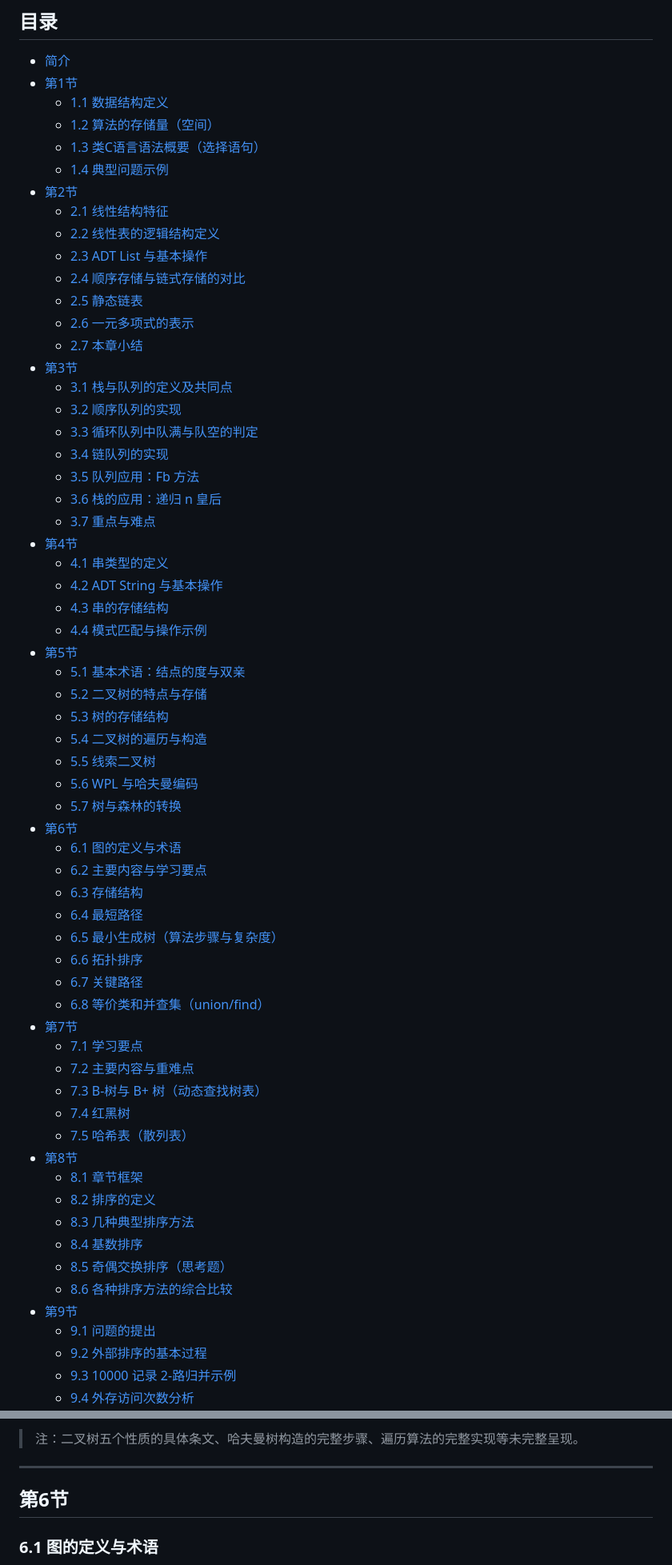
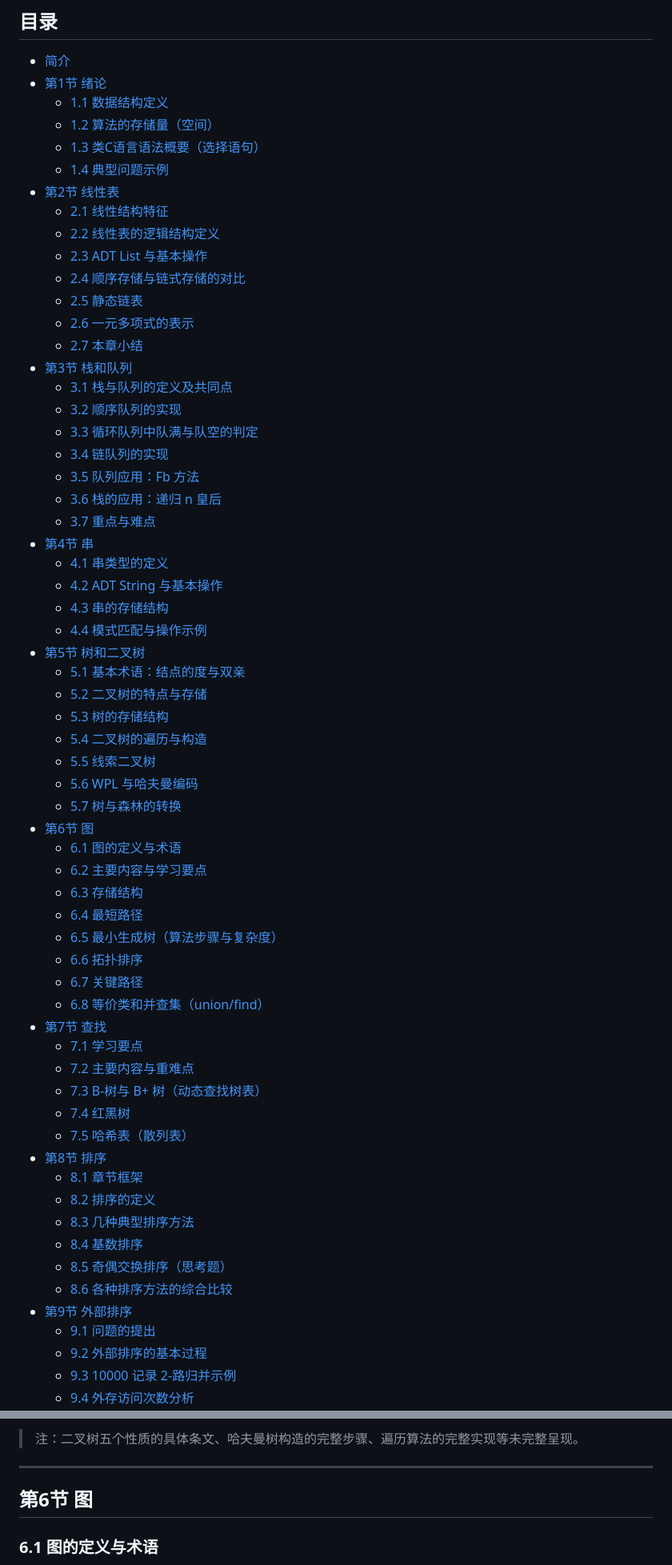
Before and after one commit to DenJeb/Personal-Learning-Note, a Markdown page: 数据结构/数据结构.md, 2 parts joined by grey strips. Shown at 80% size. Drawn GitHub-style.

```diff
--- a/数据结构/数据结构.md
+++ b/数据结构/数据结构.md
@@ -3,12 +3,12 @@
 ## 目录
 
 - [简介](#intro)
-- [第1节](#1)
+- [第1节 绪论](#1)
   - [1.1 数据结构定义](#1-1)
   - [1.2 算法的存储量（空间）](#1-2)
   - [1.3 类C语言语法概要（选择语句）](#1-3)
   - [1.4 典型问题示例](#1-4)
-- [第2节](#2)
+- [第2节 线性表](#2)
   - [2.1 线性结构特征](#2-1)
   - [2.2 线性表的逻辑结构定义](#2-2)
   - [2.3 ADT List 与基本操作](#2-3)
@@ -16,7 +16,7 @@
   - [2.5 静态链表](#2-5)
   - [2.6 一元多项式的表示](#2-6)
   - [2.7 本章小结](#2-7)
-- [第3节](#3)
+- [第3节 栈和队列](#3)
   - [3.1 栈与队列的定义及共同点](#3-1)
   - [3.2 顺序队列的实现](#3-2)
   - [3.3 循环队列中队满与队空的判定](#3-3)
@@ -24,12 +24,12 @@
   - [3.5 队列应用：Fb 方法](#3-5)
   - [3.6 栈的应用：递归 n 皇后](#3-6)
   - [3.7 重点与难点](#3-7)
-- [第4节](#4)
+- [第4节 串](#4)
   - [4.1 串类型的定义](#4-1)
   - [4.2 ADT String 与基本操作](#4-2)
   - [4.3 串的存储结构](#4-3)
   - [4.4 模式匹配与操作示例](#4-4)
-- [第5节](#5)
+- [第5节 树和二叉树](#5)
   - [5.1 基本术语：结点的度与双亲](#5-1)
   - [5.2 二叉树的特点与存储](#5-2)
   - [5.3 树的存储结构](#5-3)
@@ -37,7 +37,7 @@
   - [5.5 线索二叉树](#5-5)
   - [5.6 WPL 与哈夫曼编码](#5-6)
   - [5.7 树与森林的转换](#5-7)
-- [第6节](#6)
+- [第6节 图](#6)
   - [6.1 图的定义与术语](#6-1)
   - [6.2 主要内容与学习要点](#6-2)
   - [6.3 存储结构](#6-3)
@@ -46,20 +46,20 @@
   - [6.6 拓扑排序](#6-6)
   - [6.7 关键路径](#6-7)
   - [6.8 等价类和并查集（union/find）](#6-8)
-- [第7节](#7)
+- [第7节 查找](#7)
   - [7.1 学习要点](#7-1)
   - [7.2 主要内容与重难点](#7-2)
   - [7.3 B-树与 B+ 树（动态查找树表）](#7-3)
   - [7.4 红黑树](#7-4)
   - [7.5 哈希表（散列表）](#7-5)
-- [第8节](#8)
+- [第8节 排序](#8)
   - [8.1 章节框架](#8-1)
   - [8.2 排序的定义](#8-2)
   - [8.3 几种典型排序方法](#8-3)
   - [8.4 基数排序](#8-4)
   - [8.5 奇偶交换排序（思考题）](#8-5)
   - [8.6 各种排序方法的综合比较](#8-6)
-- [第9节](#9)
+- [第9节 外部排序](#9)
   - [9.1 问题的提出](#9-1)
   - [9.2 外部排序的基本过程](#9-2)
   - [9.3 10000 记录 2-路归并示例](#9-3)
@@ -659,7 +702,7 @@ typedef struct BiThrNode {
 
 ---
 
-## 第6节 <a id="6"></a>
+## 第6节 图 <a id="6"></a>
 
 ### 6.1 图的定义与术语 <a id="6-1"></a>
 
```
Also changed, not shown: other parts of 数据结构/数据结构.md (+120 -56 lines), MySQL/MySQL.md (+6 -0 lines).
